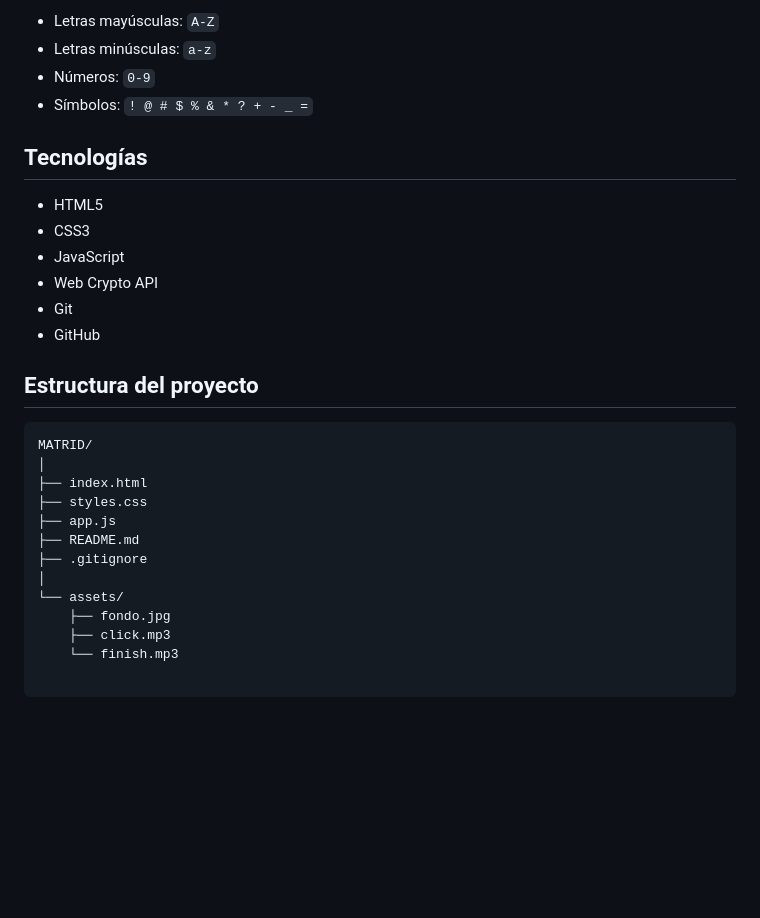
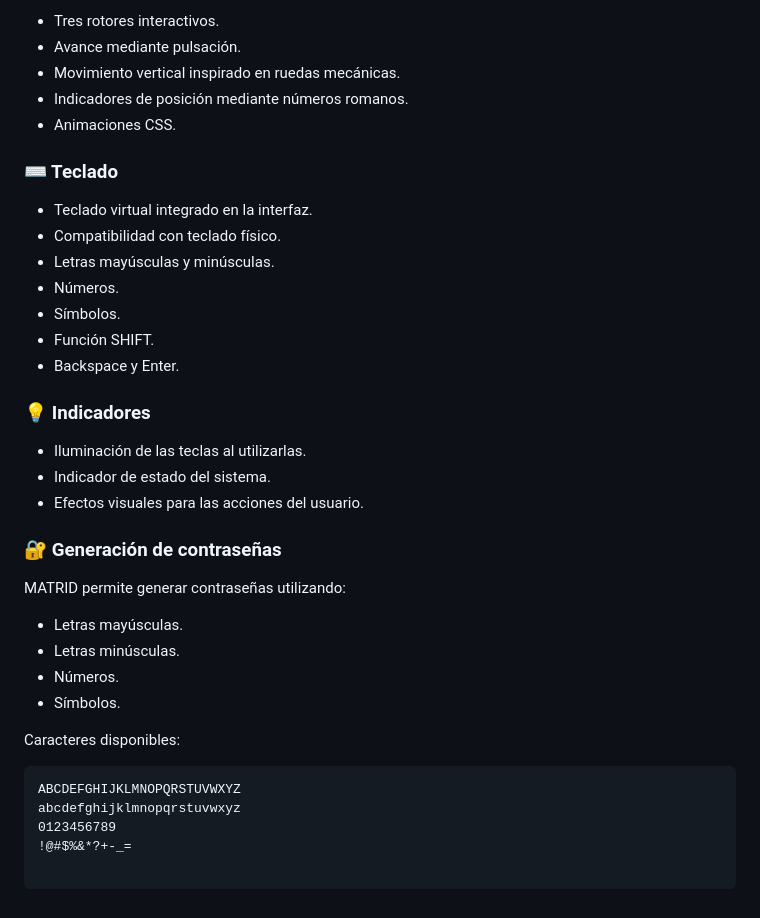
Before and after one commit to Deividdis/MATRID, a Markdown page: README.md, the part around the change printed below. Rendered like a GitHub page; blank space fills up the shorter version.

````diff
--- a/README.md
+++ b/README.md
@@ -31,30 +63,39 @@ MATRID utiliza:
 
-- Letras mayúsculas: `A-Z`
-- Letras minúsculas: `a-z`
-- Números: `0-9`
-- Símbolos: `! @ # $ % & * ? + - _ =`
+- Tres rotores interactivos.
+- Avance mediante pulsación.
+- Movimiento vertical inspirado en ruedas mecánicas.
+- Indicadores de posición mediante números romanos.
+- Animaciones CSS.
 
+### ⌨️ Teclado
 
-## Tecnologías
+- Teclado virtual integrado en la interfaz.
+- Compatibilidad con teclado físico.
+- Letras mayúsculas y minúsculas.
+- Números.
+- Símbolos.
+- Función SHIFT.
+- Backspace y Enter.
 
-- HTML5
-- CSS3
-- JavaScript
-- Web Crypto API
-- Git
-- GitHub
-## Estructura del proyecto
+### 💡 Indicadores
+
+- Iluminación de las teclas al utilizarlas.
+- Indicador de estado del sistema.
+- Efectos visuales para las acciones del usuario.
+
+### 🔐 Generación de contraseñas
+
+MATRID permite generar contraseñas utilizando:
+
+- Letras mayúsculas.
+- Letras minúsculas.
+- Números.
+- Símbolos.
+
+Caracteres disponibles:
 
 ```text
-MATRID/
-│
-├── index.html
-├── styles.css
-├── app.js
-├── README.md
-├── .gitignore
-│
-└── assets/
-    ├── fondo.jpg
-    ├── click.mp3
-    └── finish.mp3
+ABCDEFGHIJKLMNOPQRSTUVWXYZ
+abcdefghijklmnopqrstuvwxyz
+0123456789
+!@#$%&*?+-_=
````
Also changed, not shown: other parts of README.md (+49 -17 lines), screenshots/matrid-v1.png (added).
